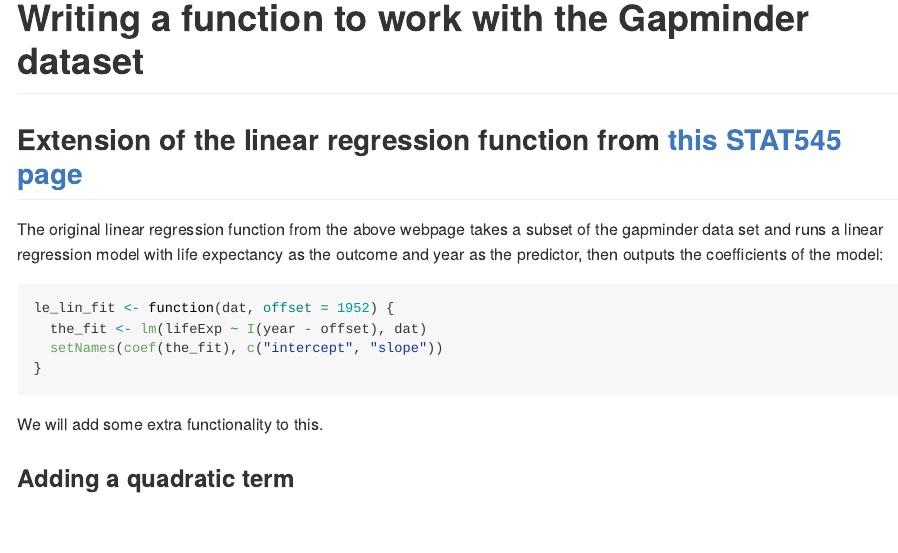
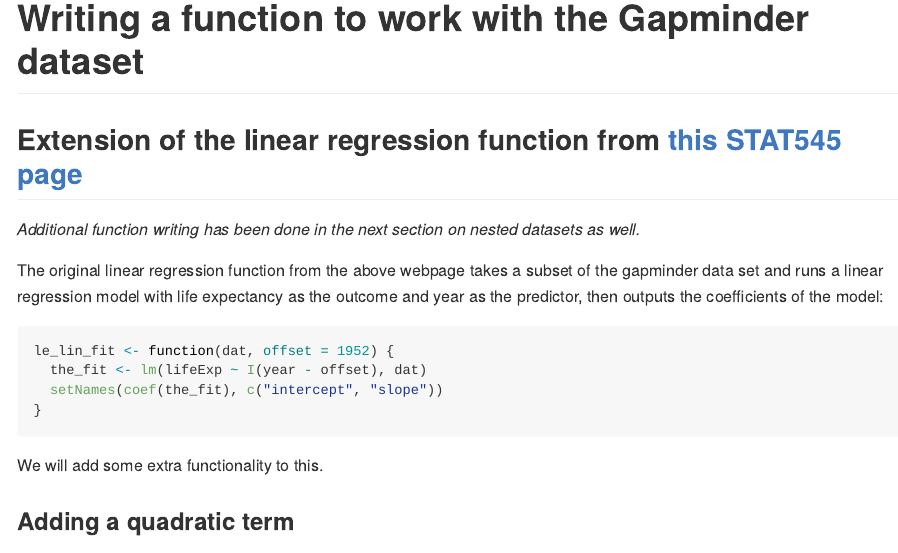
Before and after one commit to STAT545-UBC-hw-2018-19/hw06-acheng-ubc, an R Markdown document (hw06-functions_and_nested_data.Rmd): the page in a window 1100 px wide, from 680 px down. The pictures show the output file hw06-functions_and_nested_data.md that the author committed with the source, drawn offline in the style of GitHub; long lines of code are wrapped.

````diff
--- a/hw06-functions_and_nested_data.Rmd
+++ b/hw06-functions_and_nested_data.Rmd
@@ -22,6 +22,7 @@
 
 # Writing a function to work with the Gapminder dataset
 ## Extension of the linear regression function from [this STAT545 page](http://stat545.com/block012_function-regress-lifeexp-on-year.html)
+*Additional function writing has been done in the next section on nested datasets as well.*
 
 The original linear regression function from the above webpage takes a subset of the gapminder data set and runs a linear regression model with life expectancy as the outcome and year as the predictor, then outputs the coefficients of the model:
 ```{r}
````
Also changed, not shown: hw06-functions_and_nested_data.md.
